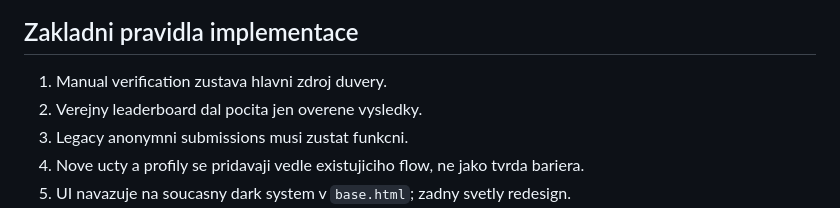
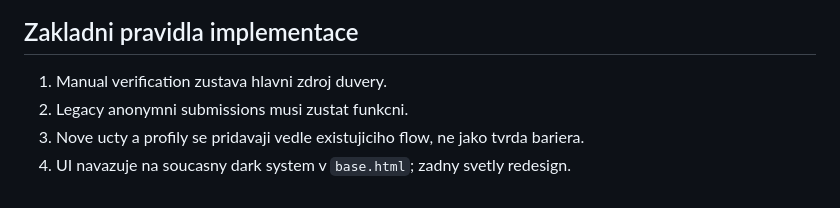
Before and after one commit to Danas2008/EarnedClub, a Markdown page: docs/implemetation-plans/IMPLEMENTATION_PLAN.md, the part around the change. Drawn GitHub-style.

Commit message:
Remove reference to public leaderboard calculating only verified results from implementation plan

```diff
--- a/docs/implemetation-plans/IMPLEMENTATION_PLAN.md
+++ b/docs/implemetation-plans/IMPLEMENTATION_PLAN.md
@@ -13,7 +13,6 @@ Tento plan vychazi z:
 ## Zakladni pravidla implementace
 
 1. Manual verification zustava hlavni zdroj duvery.
-2. Verejny leaderboard dal pocita jen overene vysledky.
 3. Legacy anonymni submissions musi zustat funkcni.
 4. Nove ucty a profily se pridavaji vedle existujiciho flow, ne jako tvrda bariera.
 5. UI navazuje na soucasny dark system v `base.html`; zadny svetly redesign.
```
